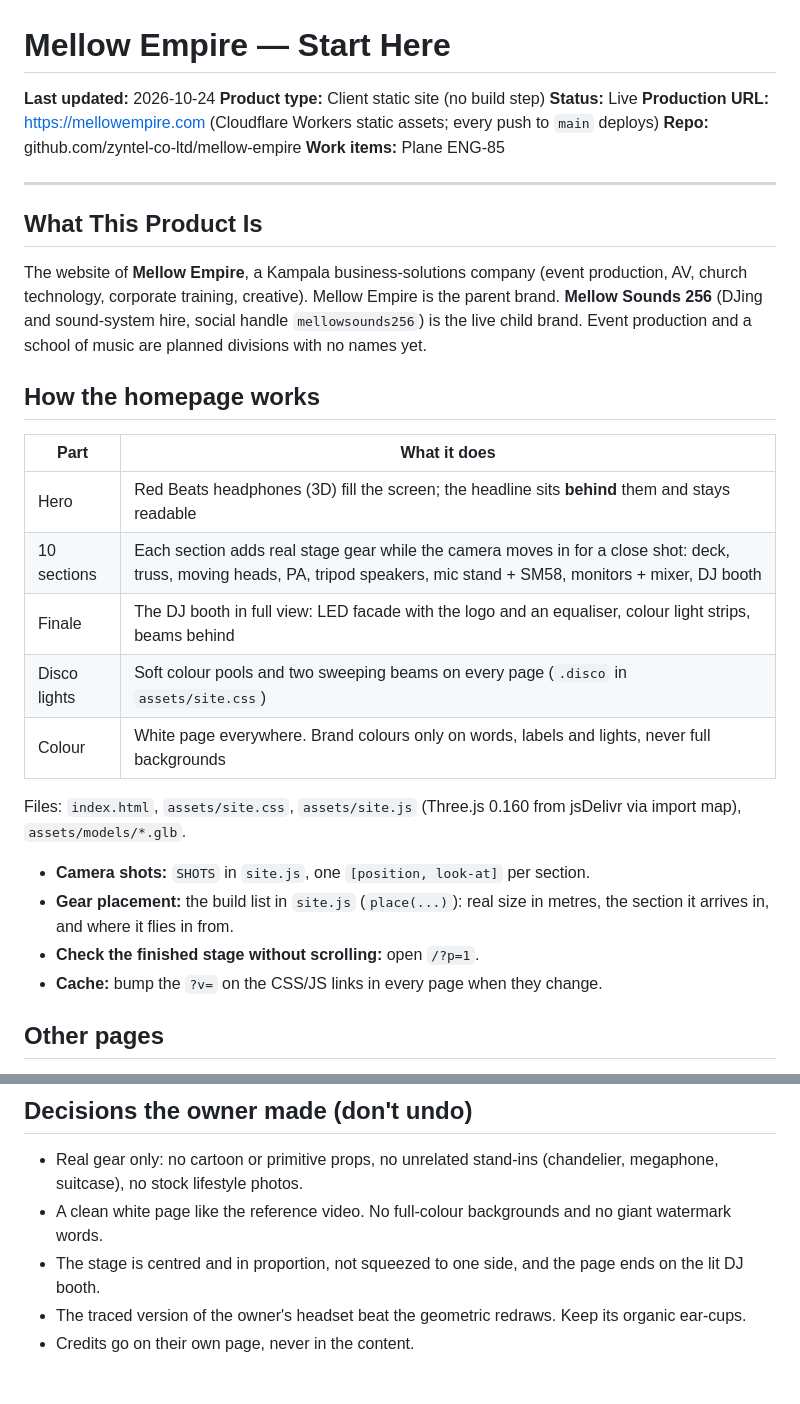
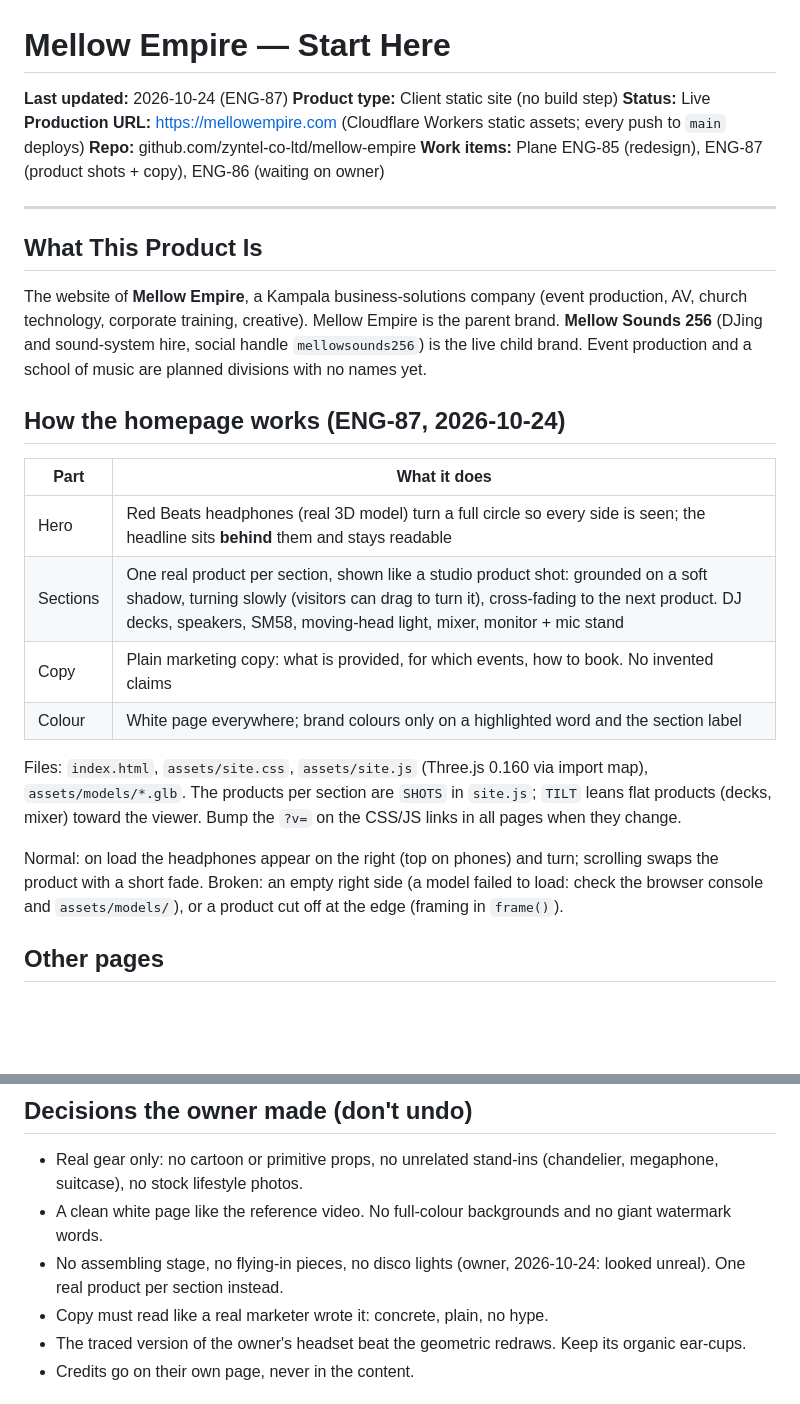
Before and after one commit to zyntel-co-ltd/mellow-empire, a Markdown page: PROJECT_STATUS/START_HERE.md, 2 parts joined by grey strips. Drawn GitHub-style; blank space fills up the shorter version.

Commit message:
ENG-87: START_HERE describes the product-shot homepage and the owner's new rules
Co-Authored-By: Claude Opus 5.5 <noreply@anthropic.com>

```diff
--- a/PROJECT_STATUS/START_HERE.md
+++ b/PROJECT_STATUS/START_HERE.md
@@ -1,11 +1,11 @@
 # Mellow Empire — Start Here
 
-**Last updated:** 2026-10-24
+**Last updated:** 2026-10-24 (ENG-87)
 **Product type:** Client static site (no build step)
 **Status:** Live
 **Production URL:** https://mellowempire.com (Cloudflare Workers static assets; every push to `main` deploys)
 **Repo:** github.com/zyntel-co-ltd/mellow-empire
-**Work items:** Plane ENG-85
+**Work items:** Plane ENG-85 (redesign), ENG-87 (product shots + copy), ENG-86 (waiting on owner)
 
 ---
 
@@ -13,22 +13,18 @@
 
 The website of **Mellow Empire**, a Kampala business-solutions company (event production, AV, church technology, corporate training, creative). Mellow Empire is the parent brand. **Mellow Sounds 256** (DJing and sound-system hire, social handle `mellowsounds256`) is the live child brand. Event production and a school of music are planned divisions with no names yet.
 
-## How the homepage works
+## How the homepage works (ENG-87, 2026-10-24)
 
 | Part | What it does |
 |---|---|
-| Hero | Red Beats headphones (3D) fill the screen; the headline sits **behind** them and stays readable |
-| 10 sections | Each section adds real stage gear while the camera moves in for a close shot: deck, truss, moving heads, PA, tripod speakers, mic stand + SM58, monitors + mixer, DJ booth |
-| Finale | The DJ booth in full view: LED facade with the logo and an equaliser, colour light strips, beams behind |
-| Disco lights | Soft colour pools and two sweeping beams on every page (`.disco` in `assets/site.css`) |
-| Colour | White page everywhere. Brand colours only on words, labels and lights, never full backgrounds |
+| Hero | Red Beats headphones (real 3D model) turn a full circle so every side is seen; the headline sits **behind** them and stays readable |
+| Sections | One real product per section, shown like a studio product shot: grounded on a soft shadow, turning slowly (visitors can drag to turn it), cross-fading to the next product. DJ decks, speakers, SM58, moving-head light, mixer, monitor + mic stand |
+| Copy | Plain marketing copy: what is provided, for which events, how to book. No invented claims |
+| Colour | White page everywhere; brand colours only on a highlighted word and the section label |
 
-Files: `index.html`, `assets/site.css`, `assets/site.js` (Three.js 0.160 from jsDelivr via import map), `assets/models/*.glb`.
+Files: `index.html`, `assets/site.css`, `assets/site.js` (Three.js 0.160 via import map), `assets/models/*.glb`. The products per section are `SHOTS` in `site.js`; `TILT` leans flat products (decks, mixer) toward the viewer. Bump the `?v=` on the CSS/JS links in all pages when they change.
 
-- **Camera shots:** `SHOTS` in `site.js`, one `[position, look-at]` per section.
-- **Gear placement:** the build list in `site.js` (`place(...)`): real size in metres, the section it arrives in, and where it flies in from.
-- **Check the finished stage without scrolling:** open `/?p=1`.
-- **Cache:** bump the `?v=` on the CSS/JS links in every page when they change.
+Normal: on load the headphones appear on the right (top on phones) and turn; scrolling swaps the product with a short fade. Broken: an empty right side (a model failed to load: check the browser console and `assets/models/`), or a product cut off at the edge (framing in `frame()`).
 
 ## Other pages
 
@@ -54,7 +50,8 @@ Push to `main` and Cloudflare builds automatically (`npx wrangler deploy`, asset
 
 - Real gear only: no cartoon or primitive props, no unrelated stand-ins (chandelier, megaphone, suitcase), no stock lifestyle photos.
 - A clean white page like the reference video. No full-colour backgrounds and no giant watermark words.
-- The stage is centred and in proportion, not squeezed to one side, and the page ends on the lit DJ booth.
+- No assembling stage, no flying-in pieces, no disco lights (owner, 2026-10-24: looked unreal). One real product per section instead.
+- Copy must read like a real marketer wrote it: concrete, plain, no hype.
 - The traced version of the owner's headset beat the geometric redraws. Keep its organic ear-cups.
 - Credits go on their own page, never in the content.
 
```
